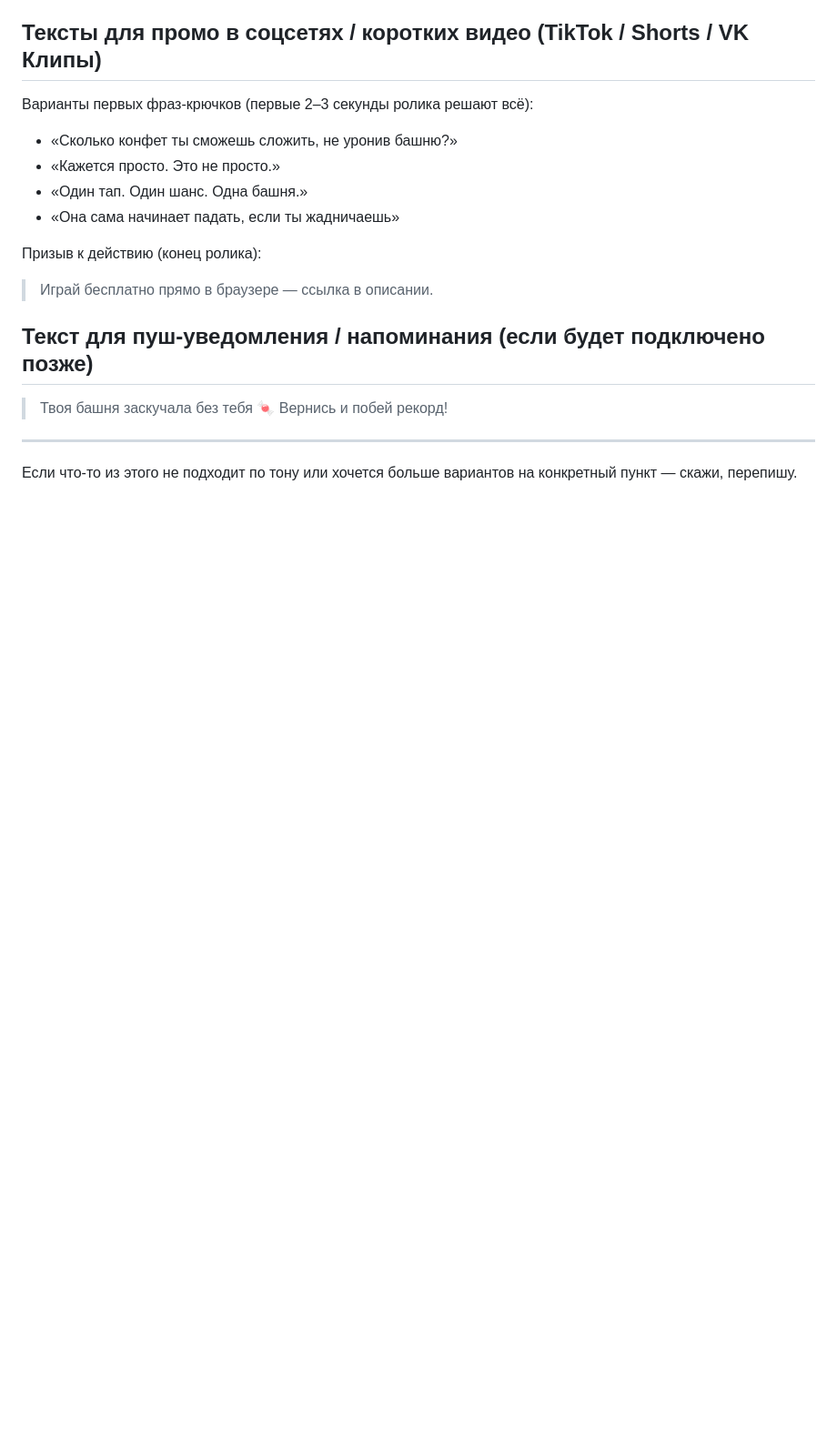
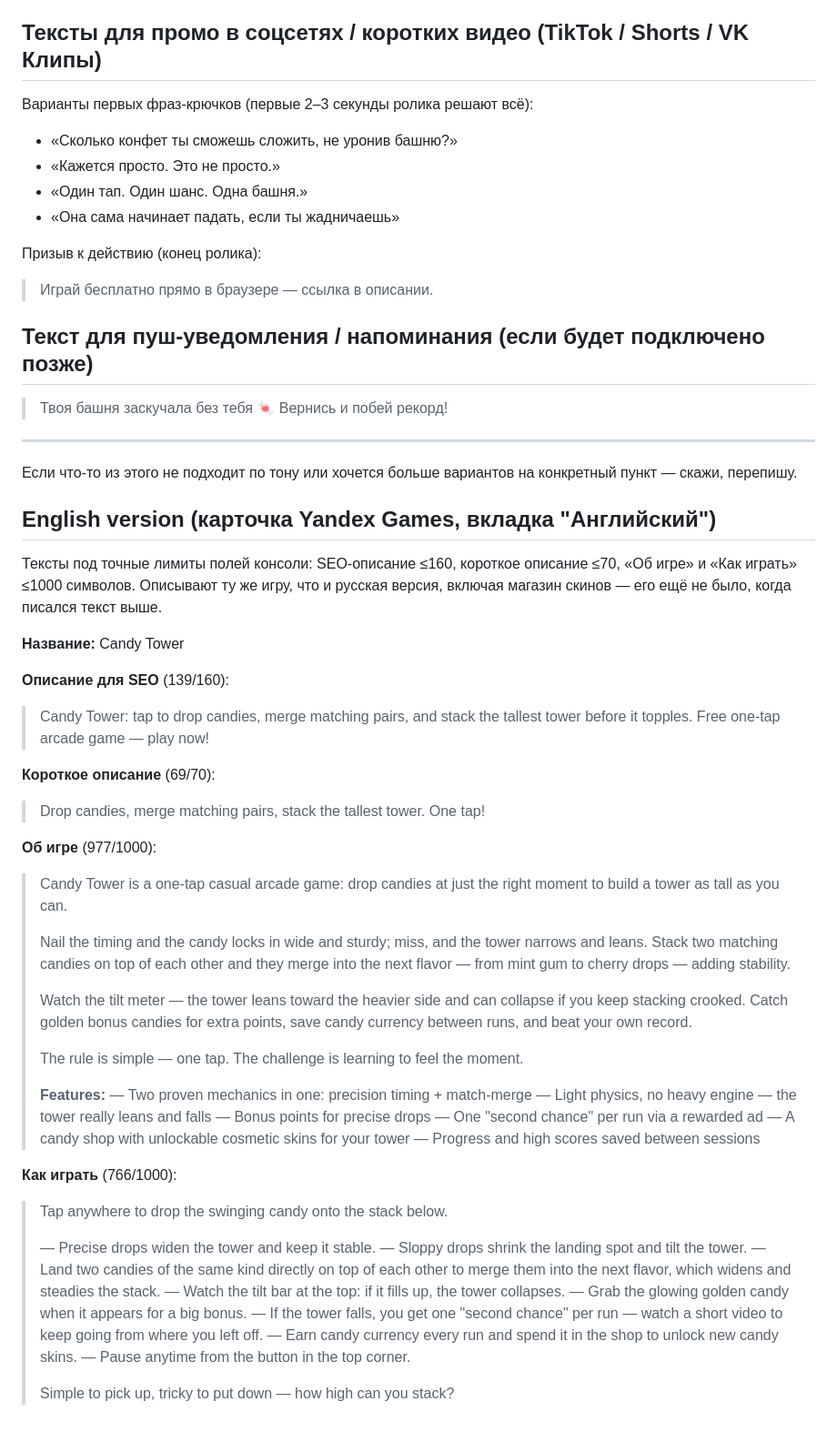
Before and after one commit to smthjapanese/candy_tower, a Markdown page: marketing-texts.md, the part around the change. Shown at 91% size. GitHub-like rendering; blank space fills up the shorter version.

Commit message:
Добавить английские тексты карточки Yandex Games
Переводы для вкладки "Английский" в разделе "Описание и продвижение":
SEO-описание, короткое описание, "Об игре" и "Как играть" — под точные
лимиты полей консоли (160/70/1000/1000 символов). Описывают ту же игру,
что и русская версия, включая магазин скинов, который появился позже
исходного marketing-texts.md.

Co-Authored-By: Claude Sonnet 5 <noreply@anthropic.com>
Claude-Session: https://claude.ai/code/session_011g2syHAMXJbYrkJvE3V5TB

```diff
--- a/marketing-texts.md
+++ b/marketing-texts.md
@@ -73,3 +73,48 @@
 ---
 
 Если что-то из этого не подходит по тону или хочется больше вариантов на конкретный пункт — скажи, перепишу.
+
+## English version (карточка Yandex Games, вкладка "Английский")
+
+Тексты под точные лимиты полей консоли: SEO-описание ≤160, короткое описание ≤70,
+«Об игре» и «Как играть» ≤1000 символов. Описывают ту же игру, что и русская
+версия, включая магазин скинов — его ещё не было, когда писался текст выше.
+
+**Название:** Candy Tower
+
+**Описание для SEO** (139/160):
+> Candy Tower: tap to drop candies, merge matching pairs, and stack the tallest tower before it topples. Free one-tap arcade game — play now!
+
+**Короткое описание** (69/70):
+> Drop candies, merge matching pairs, stack the tallest tower. One tap!
+
+**Об игре** (977/1000):
+> Candy Tower is a one-tap casual arcade game: drop candies at just the right moment to build a tower as tall as you can.
+>
+> Nail the timing and the candy locks in wide and sturdy; miss, and the tower narrows and leans. Stack two matching candies on top of each other and they merge into the next flavor — from mint gum to cherry drops — adding stability.
+>
+> Watch the tilt meter — the tower leans toward the heavier side and can collapse if you keep stacking crooked. Catch golden bonus candies for extra points, save candy currency between runs, and beat your own record.
+>
+> The rule is simple — one tap. The challenge is learning to feel the moment.
+>
+> **Features:**
+> — Two proven mechanics in one: precision timing + match-merge
+> — Light physics, no heavy engine — the tower really leans and falls
+> — Bonus points for precise drops
+> — One "second chance" per run via a rewarded ad
+> — A candy shop with unlockable cosmetic skins for your tower
+> — Progress and high scores saved between sessions
+
+**Как играть** (766/1000):
+> Tap anywhere to drop the swinging candy onto the stack below.
+>
+> — Precise drops widen the tower and keep it stable.
+> — Sloppy drops shrink the landing spot and tilt the tower.
+> — Land two candies of the same kind directly on top of each other to merge them into the next flavor, which widens and steadies the stack.
+> — Watch the tilt bar at the top: if it fills up, the tower collapses.
+> — Grab the glowing golden candy when it appears for a big bonus.
+> — If the tower falls, you get one "second chance" per run — watch a short video to keep going from where you left off.
+> — Earn candy currency every run and spend it in the shop to unlock new candy skins.
+> — Pause anytime from the button in the top corner.
+>
+> Simple to pick up, tricky to put down — how high can you stack?
```
